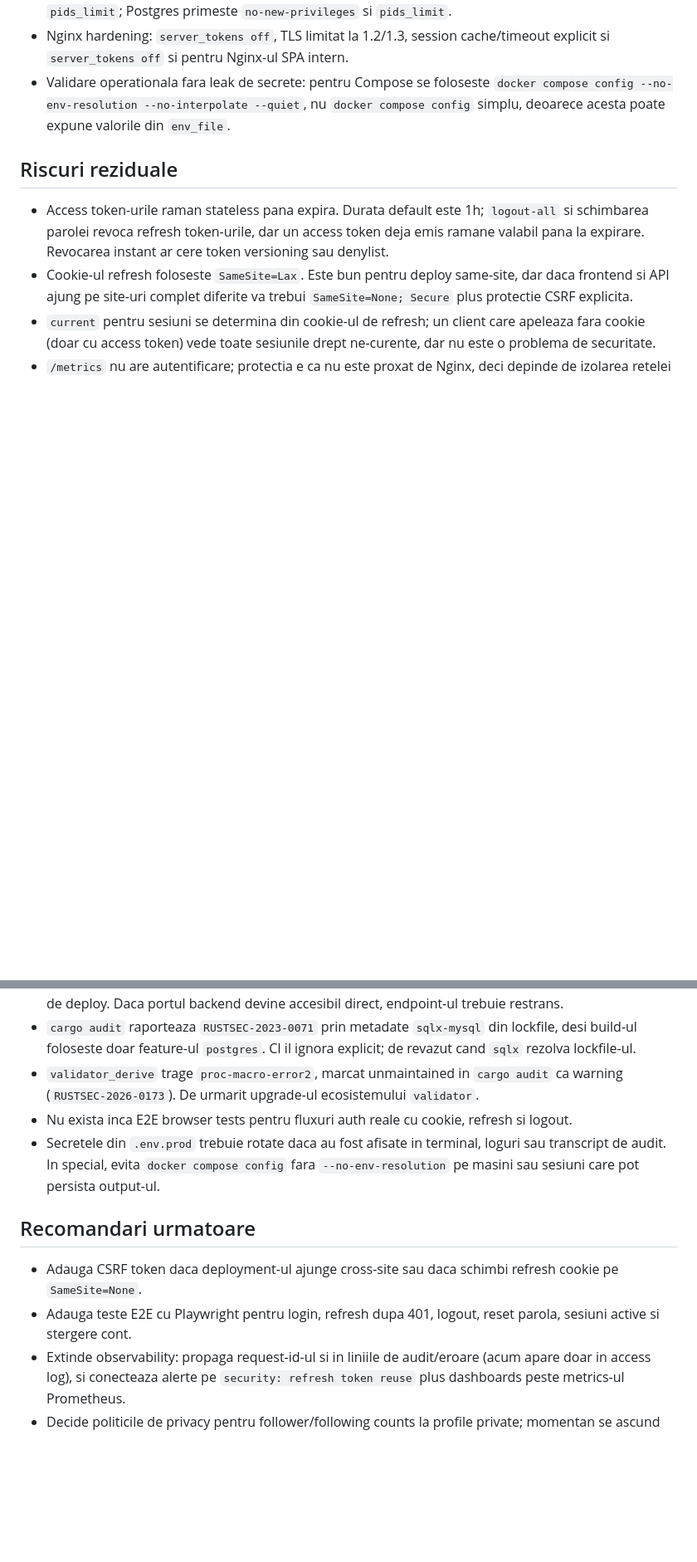
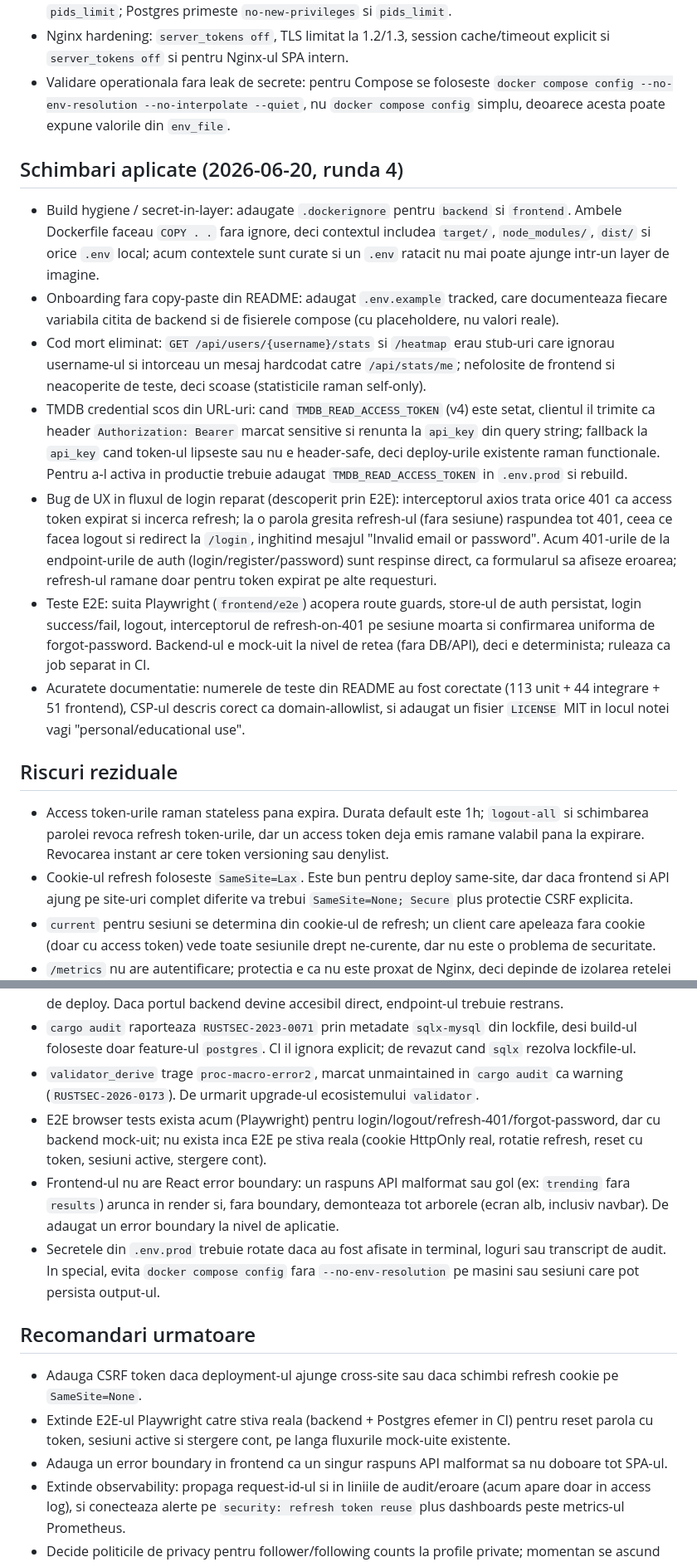
Before and after one commit to Alexandru2984/cineTrack, a Markdown page: SECURITY_AUDIT.md, 2 parts joined by grey strips. Shown at 83% size. Drawn GitHub-style; blank space fills up the shorter version.

Commit message:
Document round 4 hardening in the security audit
Record this round's changes (dockerignore + .env.example, removed dead user
stat endpoints, TMDB Bearer auth, the login-error interceptor fix found via
E2E, Playwright E2E suite, README/license accuracy), refresh the residual
risks (mocked-backend E2E only, missing frontend error boundary) and add the
E2E verification command.

```diff
--- a/SECURITY_AUDIT.md
+++ b/SECURITY_AUDIT.md
@@ -53,6 +53,16 @@ In runda a treia am verificat repo-ul direct pe VPS/prod si am inchis trei riscu
 - Nginx hardening: `server_tokens off`, TLS limitat la 1.2/1.3, session cache/timeout explicit si `server_tokens off` si pentru Nginx-ul SPA intern.
 - Validare operationala fara leak de secrete: pentru Compose se foloseste `docker compose config --no-env-resolution --no-interpolate --quiet`, nu `docker compose config` simplu, deoarece acesta poate expune valorile din `env_file`.
 
+## Schimbari aplicate (2026-06-20, runda 4)
+
+- Build hygiene / secret-in-layer: adaugate `.dockerignore` pentru `backend` si `frontend`. Ambele Dockerfile faceau `COPY . .` fara ignore, deci contextul includea `target/`, `node_modules/`, `dist/` si orice `.env` local; acum contextele sunt curate si un `.env` ratacit nu mai poate ajunge intr-un layer de imagine.
+- Onboarding fara copy-paste din README: adaugat `.env.example` tracked, care documenteaza fiecare variabila citita de backend si de fisierele compose (cu placeholdere, nu valori reale).
+- Cod mort eliminat: `GET /api/users/{username}/stats` si `/heatmap` erau stub-uri care ignorau username-ul si intorceau un mesaj hardcodat catre `/api/stats/me`; nefolosite de frontend si neacoperite de teste, deci scoase (statisticile raman self-only).
+- TMDB credential scos din URL-uri: cand `TMDB_READ_ACCESS_TOKEN` (v4) este setat, clientul il trimite ca header `Authorization: Bearer` marcat sensitive si renunta la `api_key` din query string; fallback la `api_key` cand token-ul lipseste sau nu e header-safe, deci deploy-urile existente raman functionale. Pentru a-l activa in productie trebuie adaugat `TMDB_READ_ACCESS_TOKEN` in `.env.prod` si rebuild.
+- Bug de UX in fluxul de login reparat (descoperit prin E2E): interceptorul axios trata orice 401 ca access token expirat si incerca refresh; la o parola gresita refresh-ul (fara sesiune) raspundea tot 401, ceea ce facea logout si redirect la `/login`, inghitind mesajul "Invalid email or password". Acum 401-urile de la endpoint-urile de auth (login/register/password) sunt respinse direct, ca formularul sa afiseze eroarea; refresh-ul ramane doar pentru token expirat pe alte requesturi.
+- Teste E2E: suita Playwright (`frontend/e2e`) acopera route guards, store-ul de auth persistat, login success/fail, logout, interceptorul de refresh-on-401 pe sesiune moarta si confirmarea uniforma de forgot-password. Backend-ul e mock-uit la nivel de retea (fara DB/API), deci e determinista; ruleaza ca job separat in CI.
+- Acuratete documentatie: numerele de teste din README au fost corectate (113 unit + 44 integrare + 51 frontend), CSP-ul descris corect ca domain-allowlist, si adaugat un fisier `LICENSE` MIT in locul notei vagi "personal/educational use".
+
 ## Riscuri reziduale
 
 - Access token-urile raman stateless pana expira. Durata default este 1h; `logout-all` si schimbarea parolei revoca refresh token-urile, dar un access token deja emis ramane valabil pana la expirare. Revocarea instant ar cere token versioning sau denylist.
@@ -61,13 +71,15 @@ In runda a treia am verificat repo-ul direct pe VPS/prod si am inchis trei riscu
 - `/metrics` nu are autentificare; protectia e ca nu este proxat de Nginx, deci depinde de izolarea retelei de deploy. Daca portul backend devine accesibil direct, endpoint-ul trebuie restrans.
 - `cargo audit` raporteaza `RUSTSEC-2023-0071` prin metadate `sqlx-mysql` din lockfile, desi build-ul foloseste doar feature-ul `postgres`. CI il ignora explicit; de revazut cand `sqlx` rezolva lockfile-ul.
 - `validator_derive` trage `proc-macro-error2`, marcat unmaintained in `cargo audit` ca warning (`RUSTSEC-2026-0173`). De urmarit upgrade-ul ecosistemului `validator`.
-- Nu exista inca E2E browser tests pentru fluxuri auth reale cu cookie, refresh si logout.
+- E2E browser tests exista acum (Playwright) pentru login/logout/refresh-401/forgot-password, dar cu backend mock-uit; nu exista inca E2E pe stiva reala (cookie HttpOnly real, rotatie refresh, reset cu token, sesiuni active, stergere cont).
+- Frontend-ul nu are React error boundary: un raspuns API malformat sau gol (ex: `trending` fara `results`) arunca in render si, fara boundary, demonteaza tot arborele (ecran alb, inclusiv navbar). De adaugat un error boundary la nivel de aplicatie.
 - Secretele din `.env.prod` trebuie rotate daca au fost afisate in terminal, loguri sau transcript de audit. In special, evita `docker compose config` fara `--no-env-resolution` pe masini sau sesiuni care pot persista output-ul.
 
 ## Recomandari urmatoare
 
 - Adauga CSRF token daca deployment-ul ajunge cross-site sau daca schimbi refresh cookie pe `SameSite=None`.
-- Adauga teste E2E cu Playwright pentru login, refresh dupa 401, logout, reset parola, sesiuni active si stergere cont.
+- Extinde E2E-ul Playwright catre stiva reala (backend + Postgres efemer in CI) pentru reset parola cu token, sesiuni active si stergere cont, pe langa fluxurile mock-uite existente.
+- Adauga un error boundary in frontend ca un singur raspuns API malformat sa nu doboare tot SPA-ul.
 - Extinde observability: propaga request-id-ul si in liniile de audit/eroare (acum apare doar in access log), si conecteaza alerte pe `security: refresh token reuse` plus dashboards peste metrics-ul Prometheus.
 - Decide politicile de privacy pentru follower/following counts la profile private; momentan se ascund bio/avatar si activity, dar nu si counters.
 - Ruleaza periodic raportul gitleaks/CodeQL si trateaza PR-urile Dependabot ca parte din intretinere.
```
Also changed, not shown: other parts of SECURITY_AUDIT.md (+2 -1 lines).
